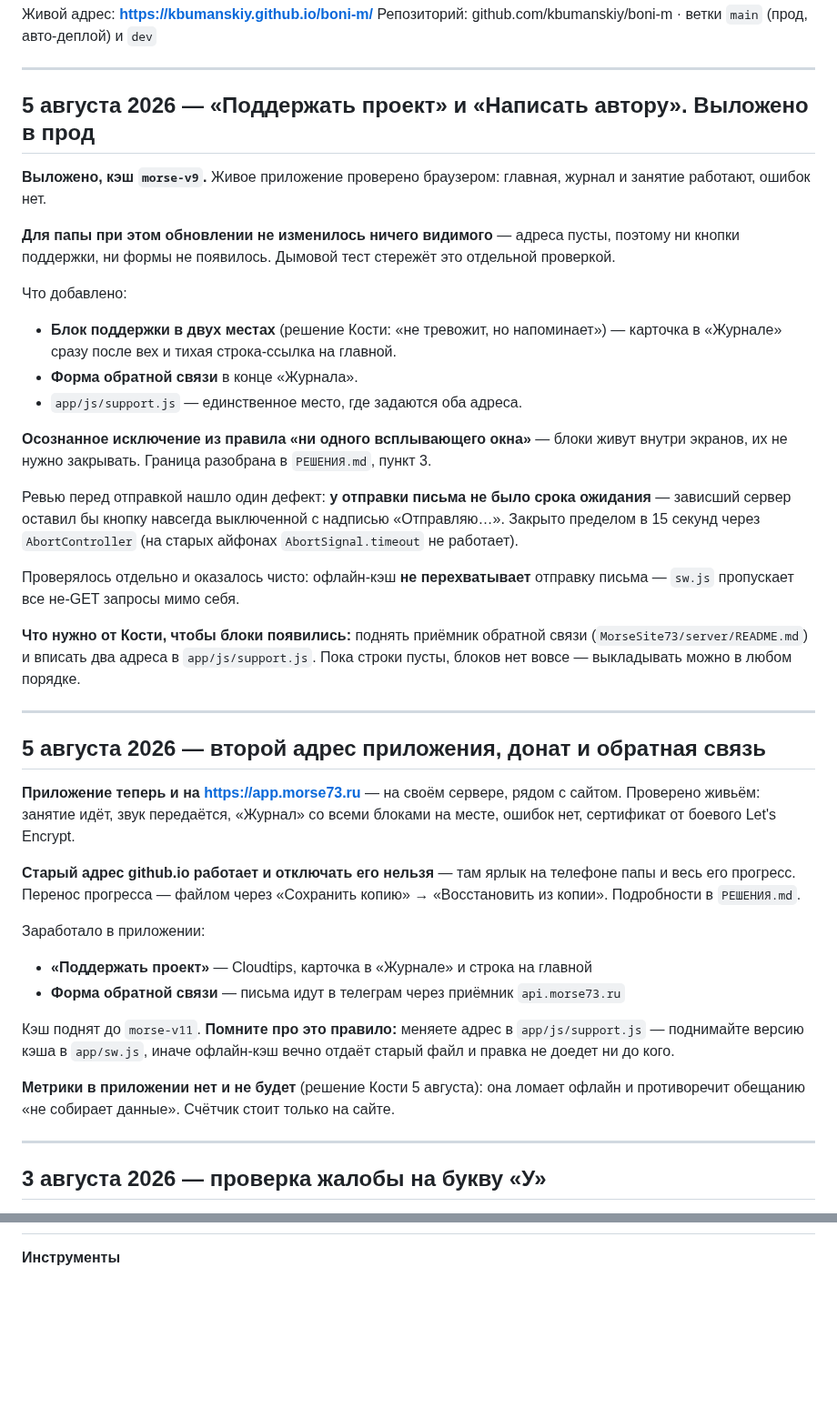
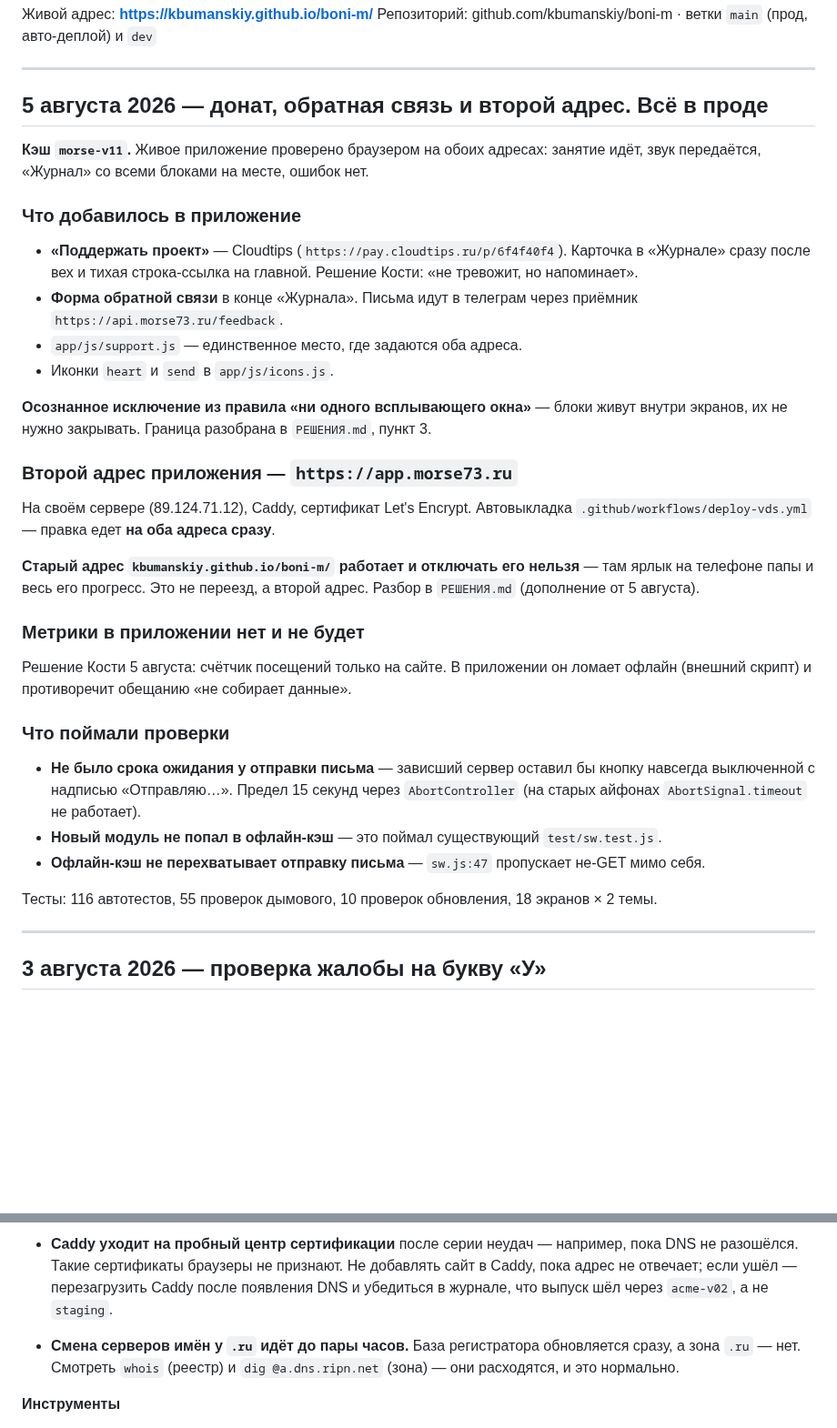
Before and after one commit to kbumanskiy/boni-m, a Markdown page: СТАТУС.md, 2 parts joined by grey strips. Shown at 91% size. Drawn GitHub-style; blank space fills up the shorter version.

Commit message:
docs: хендофф 5 августа 2026
Co-Authored-By: Claude Opus 5 (1M context) <noreply@anthropic.com>

```diff
--- a/СТАТУС.md
+++ b/СТАТУС.md
@@ -5,58 +5,43 @@
 
 ---
 
-## 5 августа 2026 — «Поддержать проект» и «Написать автору». Выложено в прод
+## 5 августа 2026 — донат, обратная связь и второй адрес. Всё в проде
 
-**Выложено, кэш `morse-v9`.** Живое приложение проверено браузером: главная, журнал
-и занятие работают, ошибок нет.
+**Кэш `morse-v11`.** Живое приложение проверено браузером на обоих адресах:
+занятие идёт, звук передаётся, «Журнал» со всеми блоками на месте, ошибок нет.
 
-**Для папы при этом обновлении не изменилось ничего видимого** — адреса пусты,
-поэтому ни кнопки поддержки, ни формы не появилось. Дымовой тест стережёт это
-отдельной проверкой.
-
-Что добавлено:
-- **Блок поддержки в двух местах** (решение Кости: «не тревожит, но напоминает») —
-  карточка в «Журнале» сразу после вех и тихая строка-ссылка на главной.
-- **Форма обратной связи** в конце «Журнала».
+### Что добавилось в приложение
+- **«Поддержать проект»** — Cloudtips (`https://pay.cloudtips.ru/p/6f4f40f4`).
+  Карточка в «Журнале» сразу после вех и тихая строка-ссылка на главной.
+  Решение Кости: «не тревожит, но напоминает».
+- **Форма обратной связи** в конце «Журнала». Письма идут в телеграм
+  через приёмник `https://api.morse73.ru/feedback`.
 - `app/js/support.js` — единственное место, где задаются оба адреса.
+- Иконки `heart` и `send` в `app/js/icons.js`.
 
 **Осознанное исключение из правила «ни одного всплывающего окна»** — блоки живут
 внутри экранов, их не нужно закрывать. Граница разобрана в `РЕШЕНИЯ.md`, пункт 3.
 
-Ревью перед отправкой нашло один дефект: **у отправки письма не было срока ожидания** —
-зависший сервер оставил бы кнопку навсегда выключенной с надписью «Отправляю…».
-Закрыто пределом в 15 секунд через `AbortController` (на старых айфонах
-`AbortSignal.timeout` не работает).
+### Второй адрес приложения — `https://app.morse73.ru`
+На своём сервере (89.124.71.12), Caddy, сертификат Let's Encrypt.
+Автовыкладка `.github/workflows/deploy-vds.yml` — правка едет **на оба адреса сразу**.
 
-Проверялось отдельно и оказалось чисто: офлайн-кэш **не перехватывает** отправку
-письма — `sw.js` пропускает все не-GET запросы мимо себя.
+**Старый адрес `kbumanskiy.github.io/boni-m/` работает и отключать его нельзя** —
+там ярлык на телефоне папы и весь его прогресс. Это не переезд, а второй адрес.
+Разбор в `РЕШЕНИЯ.md` (дополнение от 5 августа).
 
-**Что нужно от Кости, чтобы блоки появились:** поднять приёмник обратной связи
-(`MorseSite73/server/README.md`) и вписать два адреса в `app/js/support.js`.
-Пока строки пусты, блоков нет вовсе — выкладывать можно в любом порядке.
+### Метрики в приложении нет и не будет
+Решение Кости 5 августа: счётчик посещений только на сайте. В приложении он
+ломает офлайн (внешний скрипт) и противоречит обещанию «не собирает данные».
 
----
+### Что поймали проверки
+- **Не было срока ожидания у отправки письма** — зависший сервер оставил бы кнопку
+  навсегда выключенной с надписью «Отправляю…». Предел 15 секунд через
+  `AbortController` (на старых айфонах `AbortSignal.timeout` не работает).
+- **Новый модуль не попал в офлайн-кэш** — это поймал существующий `test/sw.test.js`.
+- **Офлайн-кэш не перехватывает отправку письма** — `sw.js:47` пропускает не-GET мимо себя.
 
-## 5 августа 2026 — второй адрес приложения, донат и обратная связь
-
-**Приложение теперь и на https://app.morse73.ru** — на своём сервере, рядом с сайтом.
-Проверено живьём: занятие идёт, звук передаётся, «Журнал» со всеми блоками на месте,
-ошибок нет, сертификат от боевого Let's Encrypt.
-
-**Старый адрес github.io работает и отключать его нельзя** — там ярлык на телефоне
-папы и весь его прогресс. Перенос прогресса — файлом через «Сохранить копию» →
-«Восстановить из копии». Подробности в `РЕШЕНИЯ.md`.
-
-Заработало в приложении:
-- **«Поддержать проект»** — Cloudtips, карточка в «Журнале» и строка на главной
-- **Форма обратной связи** — письма идут в телеграм через приёмник `api.morse73.ru`
-
-Кэш поднят до `morse-v11`. **Помните про это правило:** меняете адрес в
-`app/js/support.js` — поднимайте версию кэша в `app/sw.js`, иначе офлайн-кэш вечно
-отдаёт старый файл и правка не доедет ни до кого.
-
-**Метрики в приложении нет и не будет** (решение Кости 5 августа): она ломает офлайн
-и противоречит обещанию «не собирает данные». Счётчик стоит только на сайте.
+Тесты: 116 автотестов, 55 проверок дымового, 10 проверок обновления, 18 экранов × 2 темы.
 
 ---
 
@@ -321,3 +336,12 @@ node tools/selfcheck.mjs      # проверка проверок: ловит 6
+- **Caddy уходит на пробный центр сертификации** после серии неудач — например,
+  пока DNS не разошёлся. Такие сертификаты браузеры не признают. Не добавлять
+  сайт в Caddy, пока адрес не отвечает; если ушёл — перезагрузить Caddy после
+  появления DNS и убедиться в журнале, что выпуск шёл через `acme-v02`, а не `staging`.
+
+- **Смена серверов имён у `.ru` идёт до пары часов.** База регистратора
+  обновляется сразу, а зона `.ru` — нет. Смотреть `whois` (реестр) и
+  `dig @a.dns.ripn.net` (зона) — они расходятся, и это нормально.
+
 
 **Инструменты**
 
```
Also changed, not shown: other parts of СТАТУС.md (+72 -42 lines).
